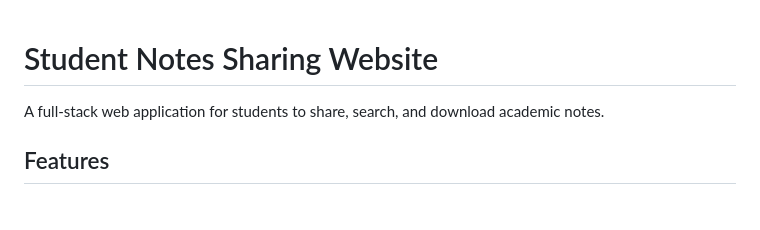
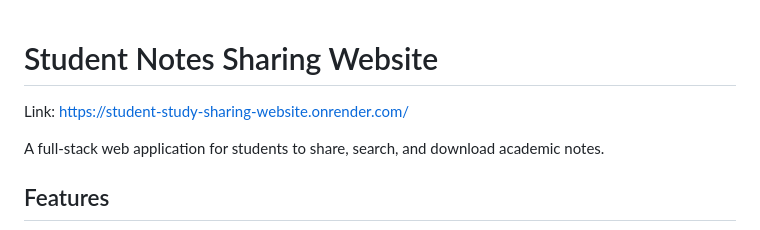
Before and after one commit to Kushwah1/Student-Study-Sharing-website, a Markdown page: README.md, the part around the change. Rendered like a GitHub page; blank space fills up the shorter version.

Commit message:
project live link
Add live link to the Student Notes Sharing Website

```diff
--- a/README.md
+++ b/README.md
@@ -1,4 +1,6 @@
 # Student Notes Sharing Website
+
+Link: https://student-study-sharing-website.onrender.com/
 
 A full-stack web application for students to share, search, and download academic notes.
 
```
